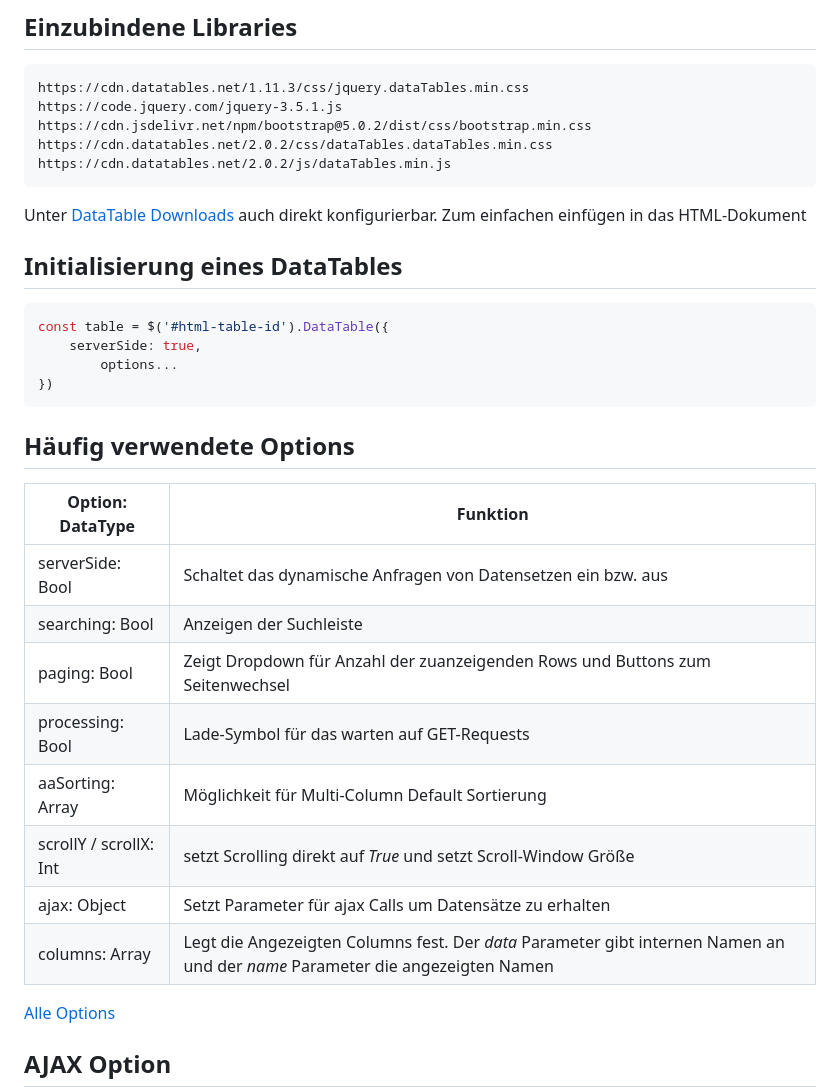
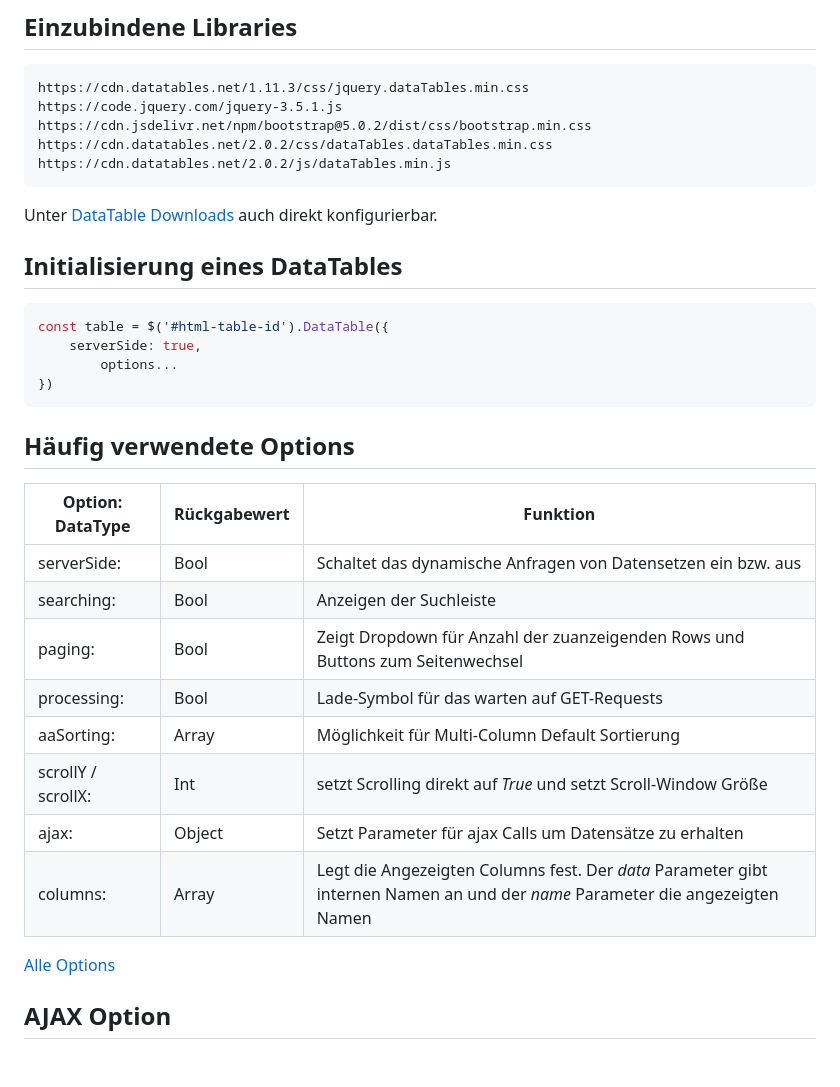
Before and after one commit to LennardN/datatable-test-project, a Markdown page: docs/docs.md, the part around one of its changes. Rendered like a GitHub page; blank space fills up the shorter version.

````diff
--- a/docs/docs.md
+++ b/docs/docs.md
@@ -8,7 +8,7 @@ https://cdn.jsdelivr.net/npm/bootstrap@5.0.2/dist/css/bootstrap.min.css
 https://cdn.datatables.net/2.0.2/css/dataTables.dataTables.min.css
 https://cdn.datatables.net/2.0.2/js/dataTables.min.js
 ```
-Unter [DataTable Downloads](https://datatables.net/download/) auch direkt konfigurierbar. Zum einfachen einfügen in das HTML-Dokument
+Unter [DataTable Downloads](https://datatables.net/download/) auch direkt konfigurierbar.
 
 ## Initialisierung eines DataTables
 ```JavaScript
@@ -18,16 +18,16 @@ const table = $('#html-table-id').DataTable({
 })
 ```
 ## Häufig verwendete Options
-| Option: DataType | Funktion |
-|---|---|
-| serverSide: Bool | Schaltet das dynamische Anfragen von Datensetzen ein bzw. aus
-| searching: Bool | Anzeigen der Suchleiste  |
-| paging: Bool | Zeigt Dropdown für Anzahl der zuanzeigenden Rows und Buttons zum Seitenwechsel |
-| processing: Bool | Lade-Symbol für das warten auf GET-Requests |
-| aaSorting: Array | Möglichkeit für Multi-Column Default Sortierung |
-| scrollY / scrollX: Int | setzt Scrolling direkt auf *True* und setzt Scroll-Window Größe |
-| ajax: Object | Setzt Parameter für ajax Calls um Datensätze zu erhalten |
-| columns: Array | Legt die Angezeigten Columns fest. Der *data* Parameter gibt internen Namen an und der *name* Parameter die angezeigten Namen |
+| Option: DataType | Rückgabewert | Funktion |
+|---|---|---|
+| serverSide: | Bool | Schaltet das dynamische Anfragen von Datensetzen ein bzw. aus
+| searching: | Bool | Anzeigen der Suchleiste  |
+| paging: | Bool | Zeigt Dropdown für Anzahl der zuanzeigenden Rows und Buttons zum Seitenwechsel |
+| processing: | Bool | Lade-Symbol für das warten auf GET-Requests |
+| aaSorting: | Array | Möglichkeit für Multi-Column Default Sortierung |
+| scrollY / scrollX: | Int | setzt Scrolling direkt auf *True* und setzt Scroll-Window Größe |
+| ajax: | Object | Setzt Parameter für ajax Calls um Datensätze zu erhalten |
+| columns: | Array | Legt die Angezeigten Columns fest. Der *data* Parameter gibt internen Namen an und der *name* Parameter die angezeigten Namen |
 [Alle Options](https://www.datatables.net/reference/option/)
 ## AJAX Option
 ```JavaScript
````
Also changed, not shown: other parts of docs/docs.md (+22 -19 lines).
